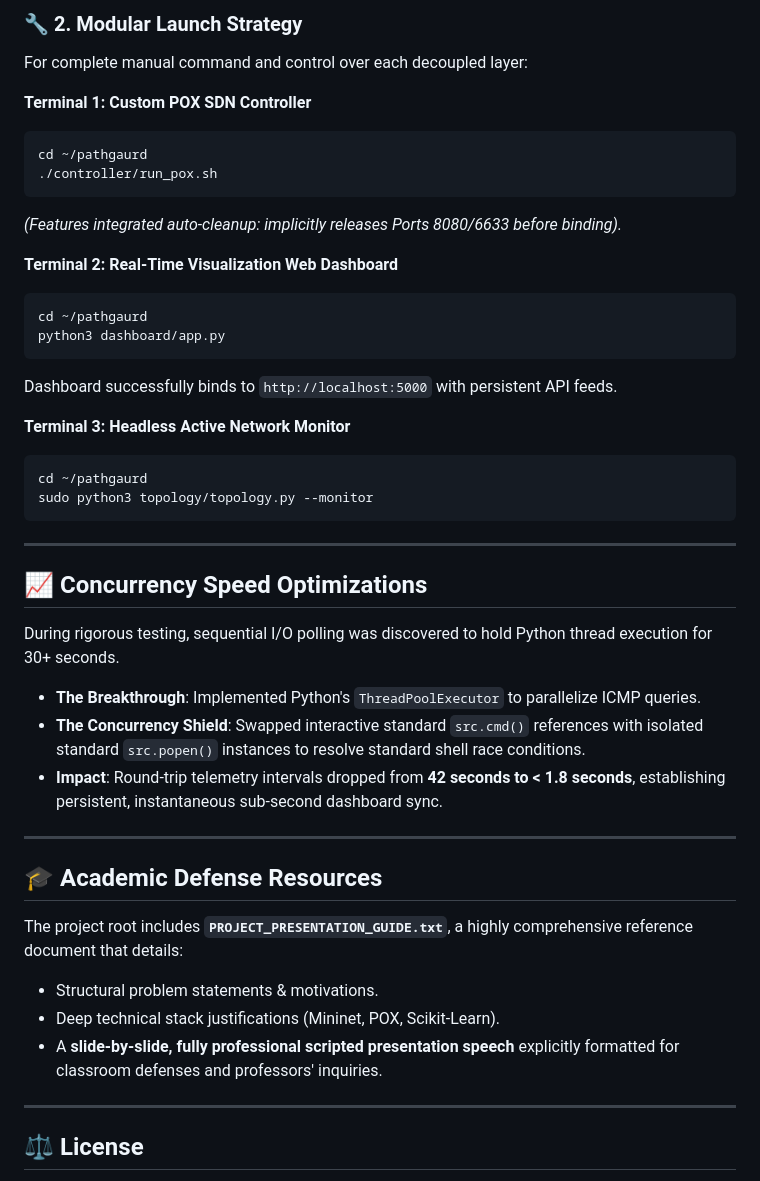
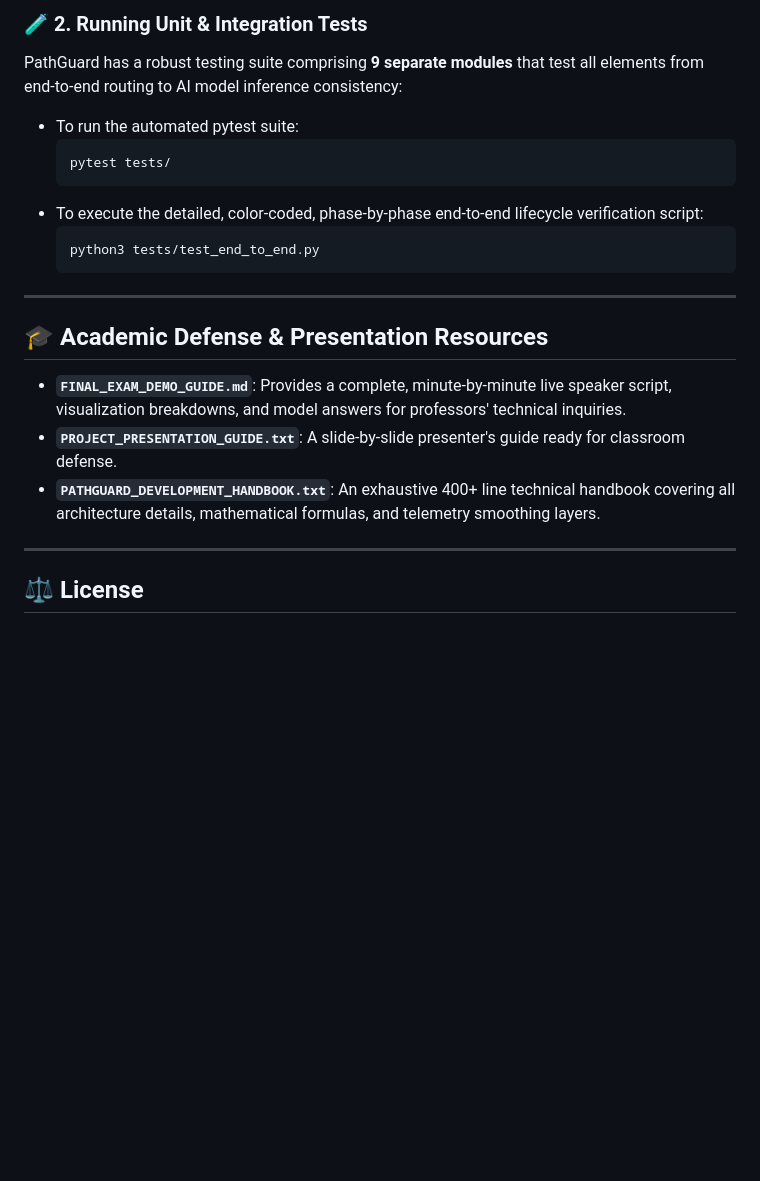
Before and after one commit to PraveenPalkar18/-PathGuard-AI-Driven-Fault-Detection-and-Dynamic-Recovery-Framework, a Markdown page: README.md, the part around one of its changes. GitHub-like rendering; blank space fills up the shorter version.

````diff
--- a/README.md
+++ b/README.md
@@ -87,43 +127,23 @@ sudo ./run_demo.sh
 ```
 
-### 🔧 2. Modular Launch Strategy
-For complete manual command and control over each decoupled layer:
-
-**Terminal 1: Custom POX SDN Controller**
-```bash
-cd ~/pathgaurd
-./controller/run_pox.sh
-```
-*(Features integrated auto-cleanup: implicitly releases Ports 8080/6633 before binding).*
-
-**Terminal 2: Real-Time Visualization Web Dashboard**
-```bash
-cd ~/pathgaurd
-python3 dashboard/app.py
-```
-Dashboard successfully binds to `http://localhost:5000` with persistent API feeds.
-
-**Terminal 3: Headless Active Network Monitor**
-```bash
-cd ~/pathgaurd
-sudo python3 topology/topology.py --monitor
-```
+### 🧪 2. Running Unit & Integration Tests
+PathGuard has a robust testing suite comprising **9 separate modules** that test all elements from end-to-end routing to AI model inference consistency:
+* To run the automated pytest suite:
+  ```bash
+  pytest tests/
+  ```
+* To execute the detailed, color-coded, phase-by-phase end-to-end lifecycle verification script:
+  ```bash
+  python3 tests/test_end_to_end.py
+  ```
 
 ---
 
-## 📈 Concurrency Speed Optimizations
-During rigorous testing, sequential I/O polling was discovered to hold Python thread execution for 30+ seconds.
-* **The Breakthrough**: Implemented Python's `ThreadPoolExecutor` to parallelize ICMP queries.
-* **The Concurrency Shield**: Swapped interactive standard `src.cmd()` references with isolated standard `src.popen()` instances to resolve standard shell race conditions.
-* **Impact**: Round-trip telemetry intervals dropped from **42 seconds to < 1.8 seconds**, establishing persistent, instantaneous sub-second dashboard sync.
+## 🎓 Academic Defense & Presentation Resources
 
----
-
-## 🎓 Academic Defense Resources
-The project root includes **`PROJECT_PRESENTATION_GUIDE.txt`**, a highly comprehensive reference document that details:
-* Structural problem statements & motivations.
-* Deep technical stack justifications (Mininet, POX, Scikit-Learn).
-* A **slide-by-slide, fully professional scripted presentation speech** explicitly formatted for classroom defenses and professors' inquiries.
+* **`FINAL_EXAM_DEMO_GUIDE.md`**: Provides a complete, minute-by-minute live speaker script, visualization breakdowns, and model answers for professors' technical inquiries.
+* **`PROJECT_PRESENTATION_GUIDE.txt`**: A slide-by-slide presenter's guide ready for classroom defense.
+* **`PATHGUARD_DEVELOPMENT_HANDBOOK.txt`**: An exhaustive 400+ line technical handbook covering all architecture details, mathematical formulas, and telemetry smoothing layers.
 
 ---
 
````
Also changed, not shown: other parts of README.md (+81 -41 lines).
